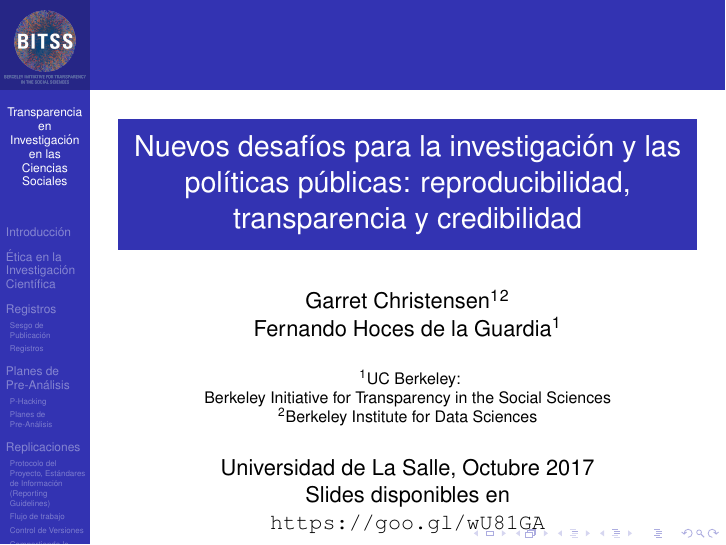
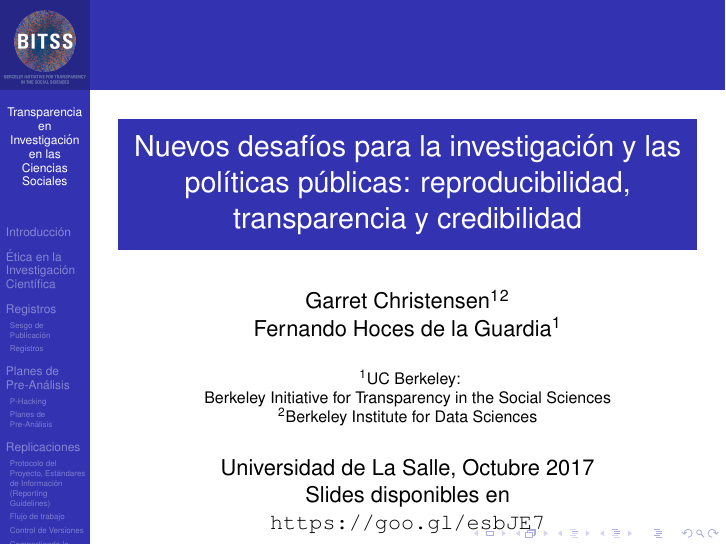
Before and after one commit to fhoces/BITSS_ULS_BOLIVIA_2017, LaTeX slides (1-Presentacion/BITSS-Intro-Slides.tex): page 1 of 67. Compiled offline with pdfLaTeX.

Commit message:
update link for slides

```diff
--- a/1-Presentacion/BITSS-Intro-Slides.tex
+++ b/1-Presentacion/BITSS-Intro-Slides.tex
@@ -64,7 +64,7 @@ Fernando~Hoces de la Guardia\inst{1}}
 
 \date[BITSS2017] % (optional, should be abbreviation of conference name)
 {Universidad de La Salle, Octubre 2017\\
-Slides disponibles en \\ \url{https://goo.gl/wU81GA}}
+Slides disponibles en \\ \url{https://goo.gl/esbJE7}}
 % - Either use conference name or its abbreviation.
 % - Not really informative to the audience, more for people (including
 %   yourself) who are reading the slides online
```
Also changed, not shown: 1 other file.
